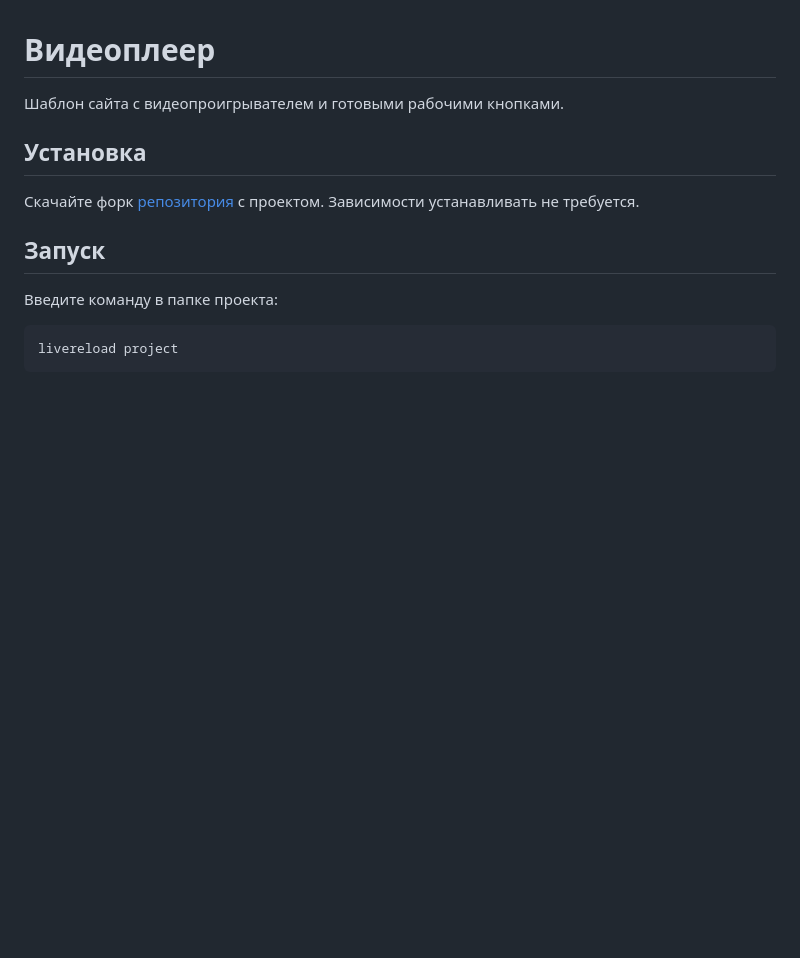
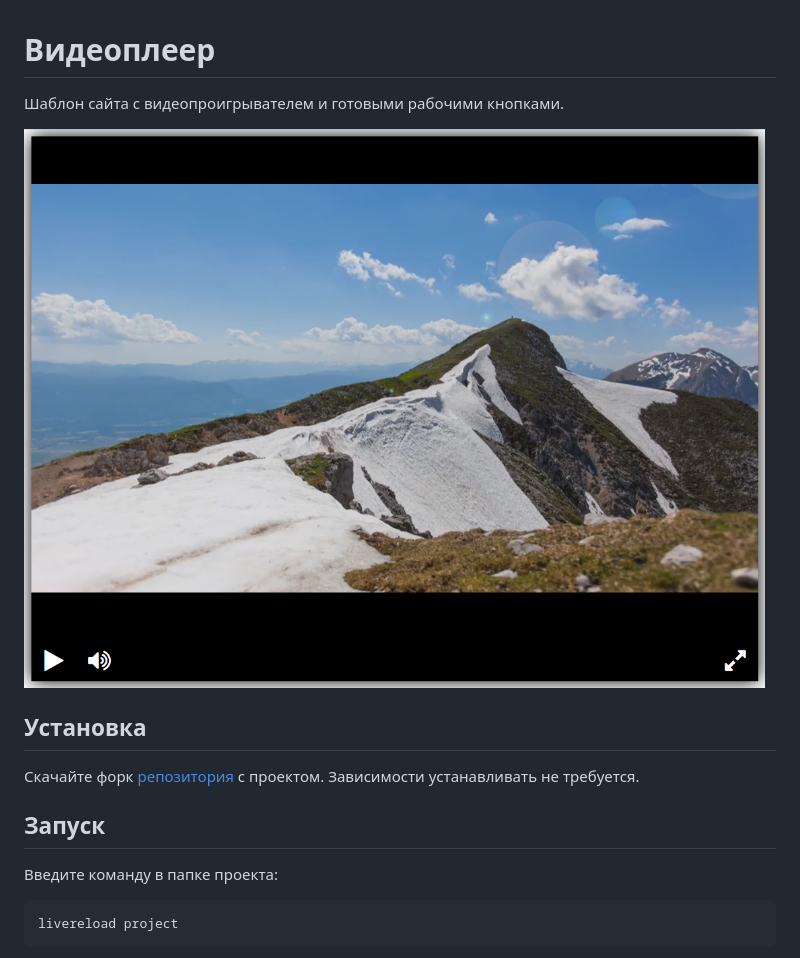
Before and after one commit to George-Salt/videoplayer, a Markdown page: README.md, the part around the change. Rendered like a GitHub page; pictures changed too: screenshot.png (added); blank space fills up the shorter version.

Commit message:
add screenshot

```diff
--- a/README.md
+++ b/README.md
@@ -1,6 +1,8 @@
 # Видеоплеер
 
 Шаблон сайта с видеопроигрывателем и готовыми рабочими кнопками.
+
+![Скриншот плеера](screenshot.png)
 
 ## Установка
 
```
